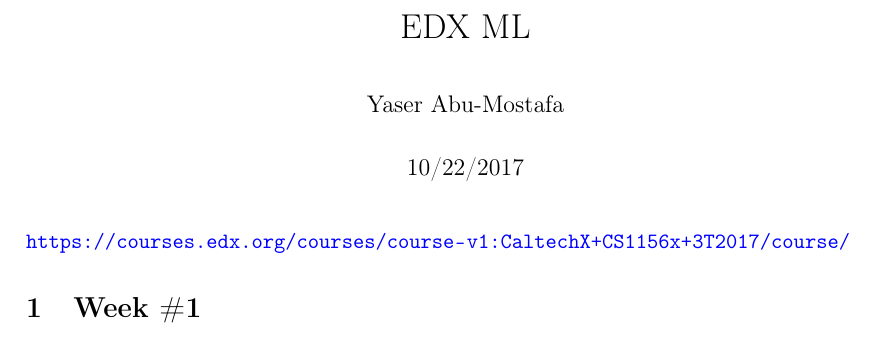
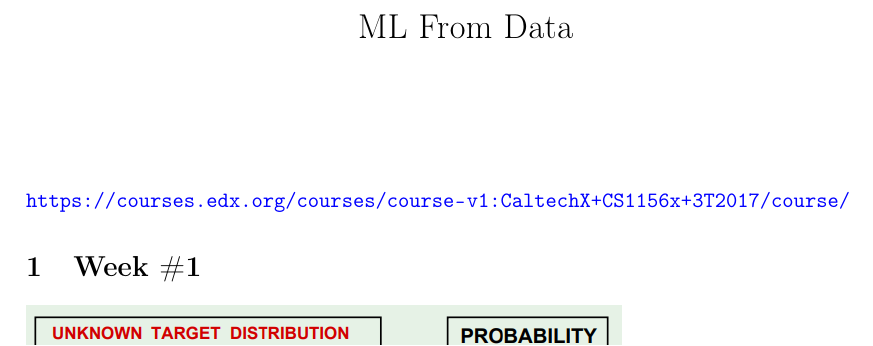
Before and after one commit to ivandeex/ivalatex, a LaTeX document (ml-from-data/ml-from-data.tex): part of page 1 of 4, cut at the place of the change. Compiled offline with pdfLaTeX.

Commit message:
rename project to ml-from-data

```diff
--- a/edx-ml-yaser/edx-ml-yaser.tex
+++ b/ml-from-data/ml-from-data.tex
@@ -43,9 +43,9 @@
 \hypersetup{colorlinks=true,urlcolor=blue}
 
 %%% Заголовок
-\author{Yaser Abu-Mostafa}
-\title{EDX ML}
-\date{10/22/2017}
+\title{ML From Data}
+\author{}
+\date{}
 
 %%% конец преамбулы, начало документа
 \begin{document}
```
Also changed, not shown: edx-ml-yaser/edx-ml-yaser.pdf (deleted), ml-from-data/images/plot_n^d_e^-n.png (renamed from edx-ml-yaser/images/plot_n^d_e^-n.png), ml-from-data/images/structure.png (renamed from edx-ml-yaser/images/structure.png), ml-from-data/ml-from-data.pdf (added), ml-from-data/ml-from-data.tex (10 more changed lines).
